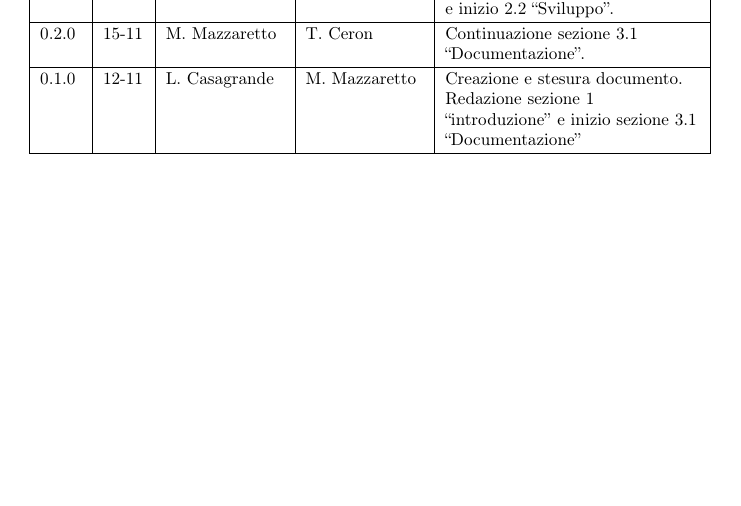
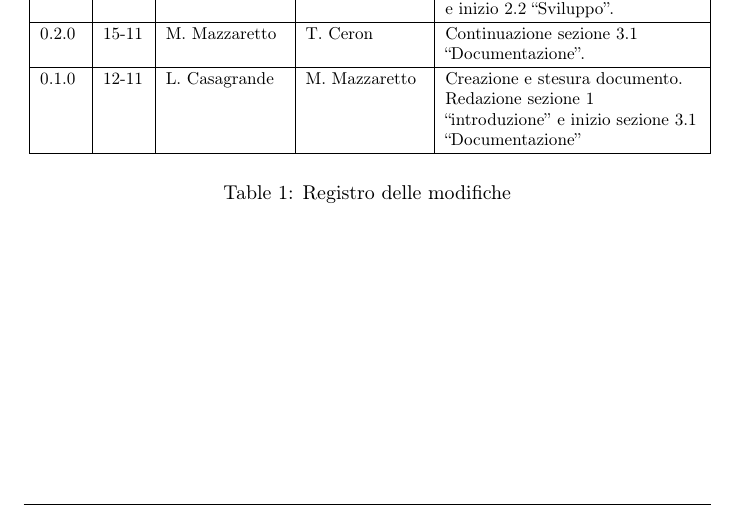
Before and after one commit to NullPointersGroup/Documentazione, a LaTeX document (src/RTB/Documenti Interni/Norme di Progetto/Norme_di_Progetto.tex, which reads src/RTB/Documenti Interni/Norme di Progetto/content/modifiche.tex): part of page 2 of 52, cut so that both start at the same text. Compiled offline with pdfLaTeX.

Commit message:
Sistemato bug table

```diff
--- a/src/RTB/Documenti Interni/Norme di Progetto/content/modifiche.tex
+++ b/src/RTB/Documenti Interni/Norme di Progetto/content/modifiche.tex
@@ -30,4 +30,5 @@
 		0.1.0 & 12-11 & L. Casagrande & M. Mazzaretto & Creazione e stesura documento. \newline Redazione sezione 1 \vr{introduzione} e inizio sezione 3.1 \vr{Documentazione}  \\
 		\hline
 	\end{tabular}}
+	\caption{Registro delle modifiche}
 \end{table}
```
Also changed, not shown: src/RTB/Documenti Interni/Norme di Progetto/content/processi_supporto.tex (indentation only).
